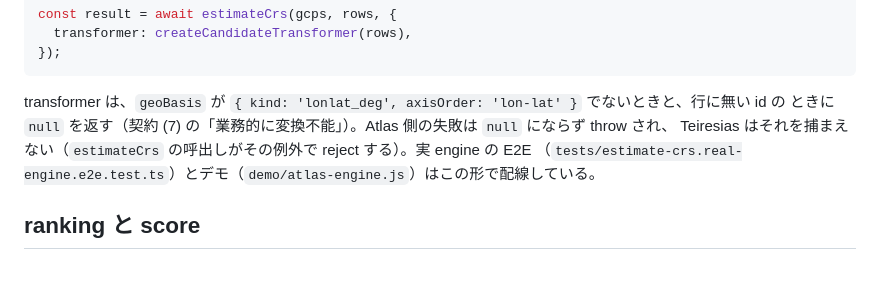
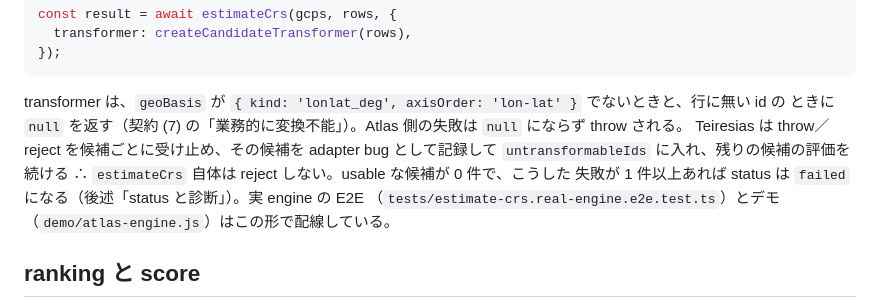
Before and after one commit to code4history/Teiresias, a Markdown page: README.ja.md, the part around the change. Drawn GitHub-style; blank space fills up the shorter version.

````diff
--- a/README.ja.md
+++ b/README.ja.md
@@ -91,8 +91,10 @@ const result = await estimateCrs(gcps, rows, {
 ```
 
 transformer は、`geoBasis` が `{ kind: 'lonlat_deg', axisOrder: 'lon-lat' }` でないときと、行に無い id の
-ときに `null` を返す（契約 (7) の「業務的に変換不能」）。Atlas 側の失敗は `null` にならず throw され、
-Teiresias はそれを捕まえない（`estimateCrs` の呼出しがその例外で reject する）。実 engine の E2E
+ときに `null` を返す（契約 (7) の「業務的に変換不能」）。Atlas 側の失敗は `null` にならず throw される。
+Teiresias は throw／reject を候補ごとに受け止め、その候補を adapter bug として記録して `untransformableIds`
+に入れ、残りの候補の評価を続ける ∴ `estimateCrs` 自体は reject しない。usable な候補が 0 件で、こうした
+失敗が 1 件以上あれば status は `failed` になる（後述「status と診断」）。実 engine の E2E
 （`tests/estimate-crs.real-engine.e2e.test.ts`）とデモ（`demo/atlas-engine.js`）はこの形で配線している。
 
 ## ranking と score
````
Also changed, not shown: README.md (+5 -2 lines).
